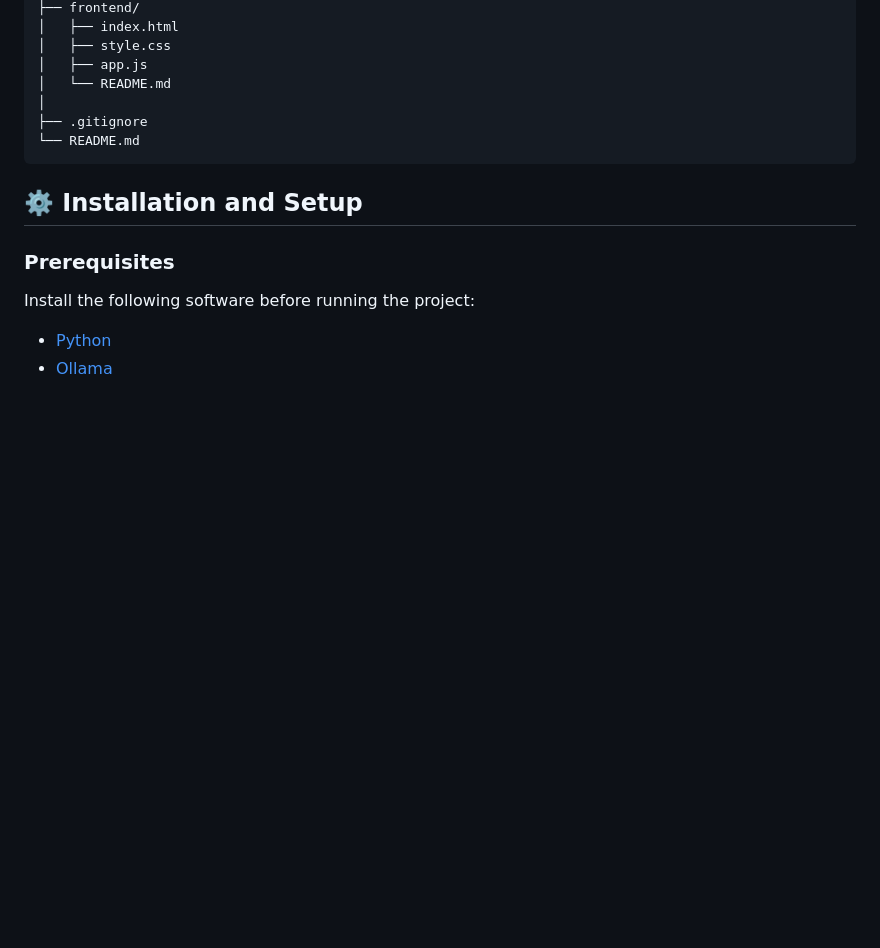
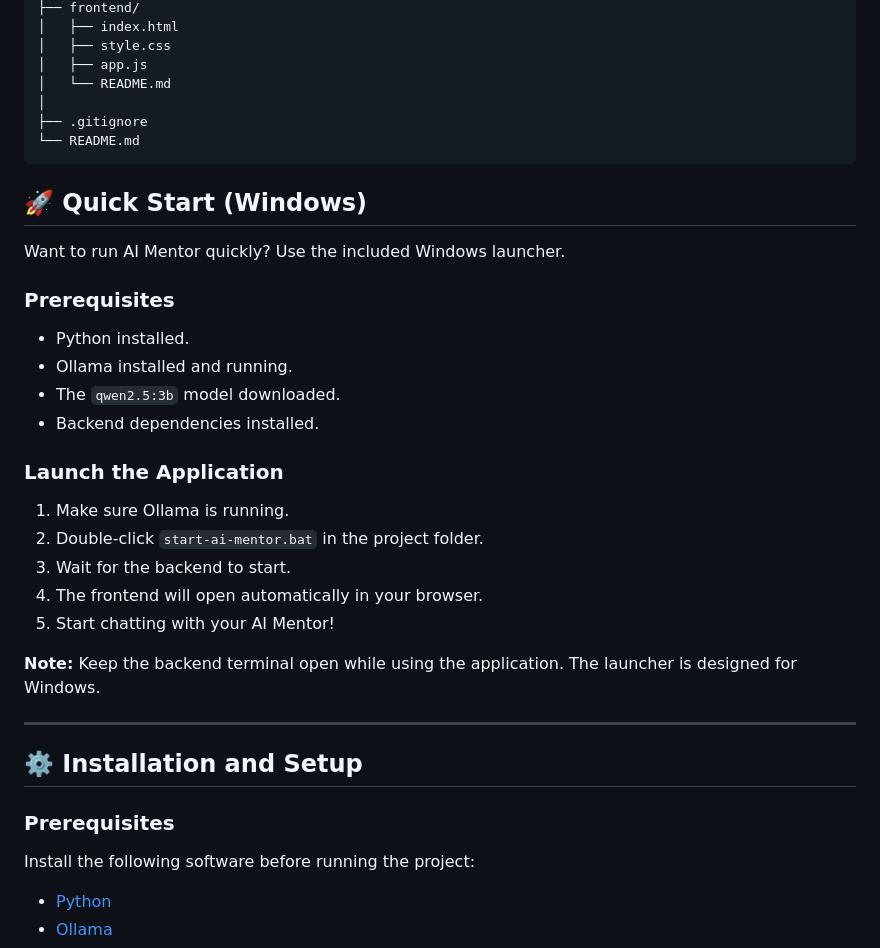
Before and after one commit to karthikr2006/ai-mentor, a Markdown page: README.md, the part around the change. Rendered like a GitHub page; blank space fills up the shorter version.

Commit message:
Update README with Windows quick start

````diff
--- a/README.md
+++ b/README.md
@@ -104,6 +104,26 @@ ai-mentor/
 └── README.md
 ```
 
+## 🚀 Quick Start (Windows)
+
+Want to run AI Mentor quickly? Use the included Windows launcher.
+
+### Prerequisites
+- Python installed.
+- Ollama installed and running.
+- The `qwen2.5:3b` model downloaded.
+- Backend dependencies installed.
+
+### Launch the Application
+1. Make sure Ollama is running.
+2. Double-click `start-ai-mentor.bat` in the project folder.
+3. Wait for the backend to start.
+4. The frontend will open automatically in your browser.
+5. Start chatting with your AI Mentor!
+
+**Note:** Keep the backend terminal open while using the application. The launcher is designed for Windows.
+
+---
 ## ⚙️ Installation and Setup
 
 ### Prerequisites
````
